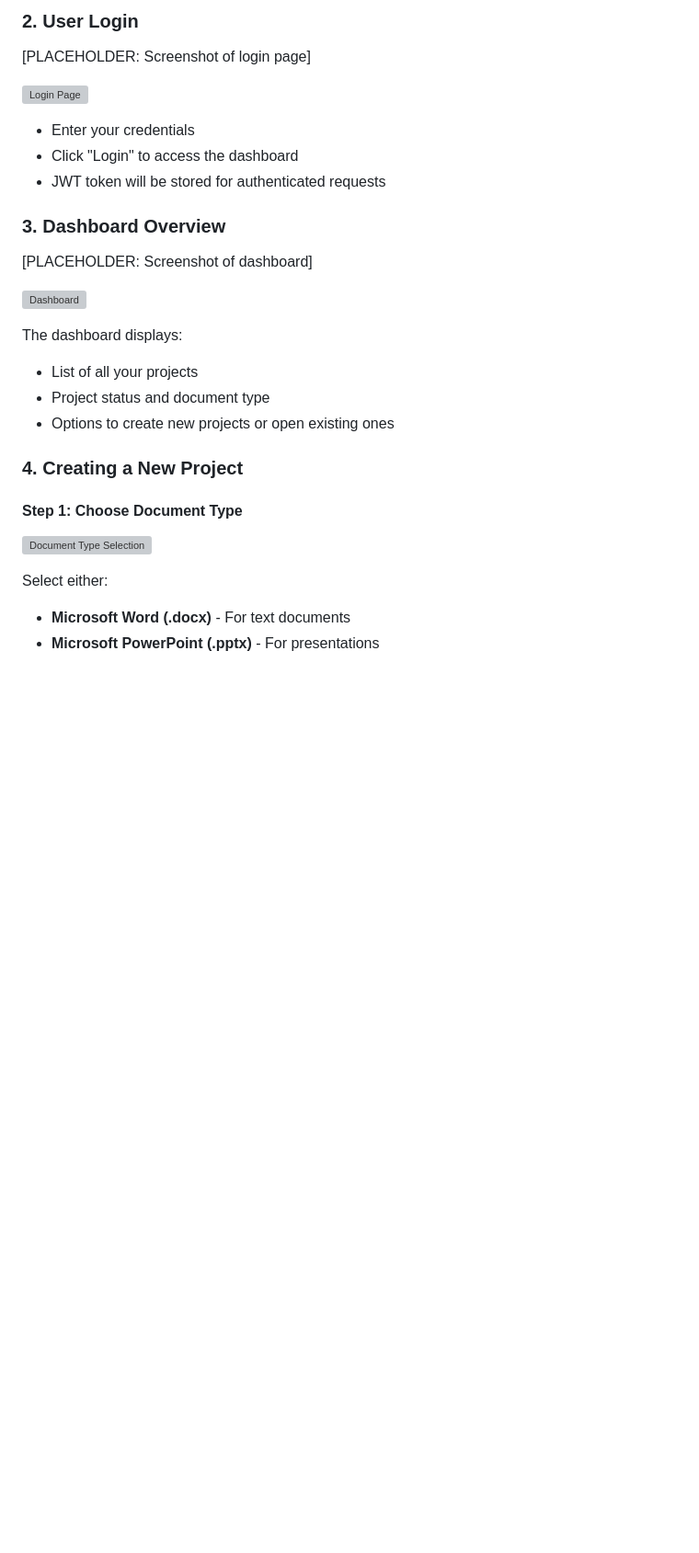
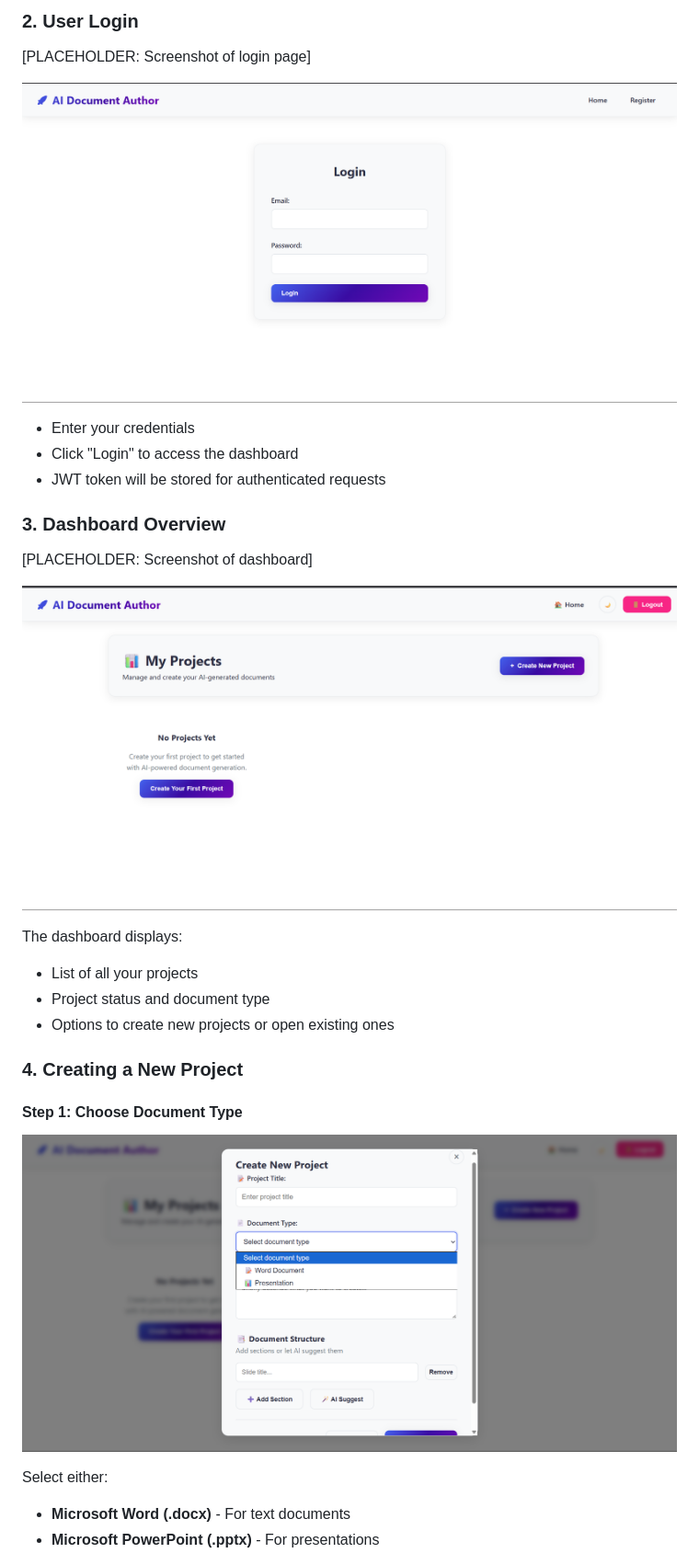
Before and after one commit to balajipatil27/AI_document_generator, a Markdown page: README.md, the part around one of its changes. Shown at 92% size. GitHub-like rendering; blank space fills up the shorter version; grey boxes are pictures that could not be loaded.

```diff
--- a/README.md
+++ b/README.md
@@ -253,7 +253,7 @@ uvicorn app:app --reload --host 0.0.0.0 --port 5000
 
 [PLACEHOLDER: Screenshot of login page]
 
-![Login Page](ss/login.png)
+![Login Page](SS/login.png)
 
 - Enter your credentials
 - Click "Login" to access the dashboard
@@ -263,7 +263,7 @@ uvicorn app:app --reload --host 0.0.0.0 --port 5000
 
 [PLACEHOLDER: Screenshot of dashboard]
 
-![Dashboard](ss/dashboard.png)
+![Dashboard](SS/dashboard.png)
 
 The dashboard displays:
 
@@ -275,7 +275,7 @@ The dashboard displays:
 
 #### Step 1: Choose Document Type
 
-![Document Type Selection](ss/documenttype.png)
+![Document Type Selection](SS/documenttype.png)
 
 Select either:
 
```
Also changed, not shown: other parts of README.md (+8 -8 lines).
